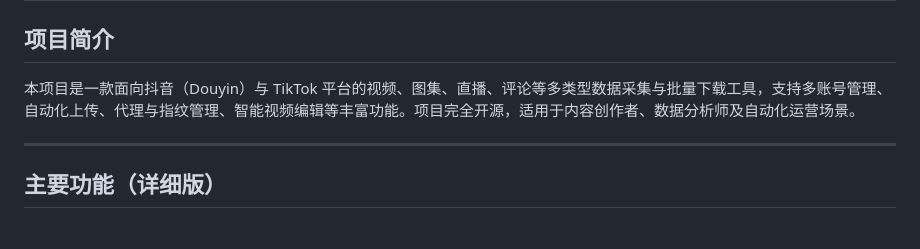
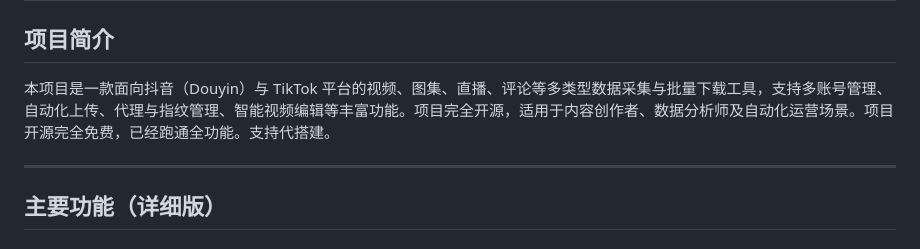
Before and after one commit to aqiongbei/Douyin-Automated-Multi-Account-Batch-Upload-Tool, a Markdown page: README.md, the part around the change. Rendered like a GitHub page.

Commit message:
更新 README.md

```diff
--- a/README.md
+++ b/README.md
@@ -2,7 +2,7 @@
 
 ## 项目简介
 
-本项目是一款面向抖音（Douyin）与 TikTok 平台的视频、图集、直播、评论等多类型数据采集与批量下载工具，支持多账号管理、自动化上传、代理与指纹管理、智能视频编辑等丰富功能。项目完全开源，适用于内容创作者、数据分析师及自动化运营场景。
+本项目是一款面向抖音（Douyin）与 TikTok 平台的视频、图集、直播、评论等多类型数据采集与批量下载工具，支持多账号管理、自动化上传、代理与指纹管理、智能视频编辑等丰富功能。项目完全开源，适用于内容创作者、数据分析师及自动化运营场景。项目开源完全免费，已经跑通全功能。支持代搭建。
 
 ---
 
```
